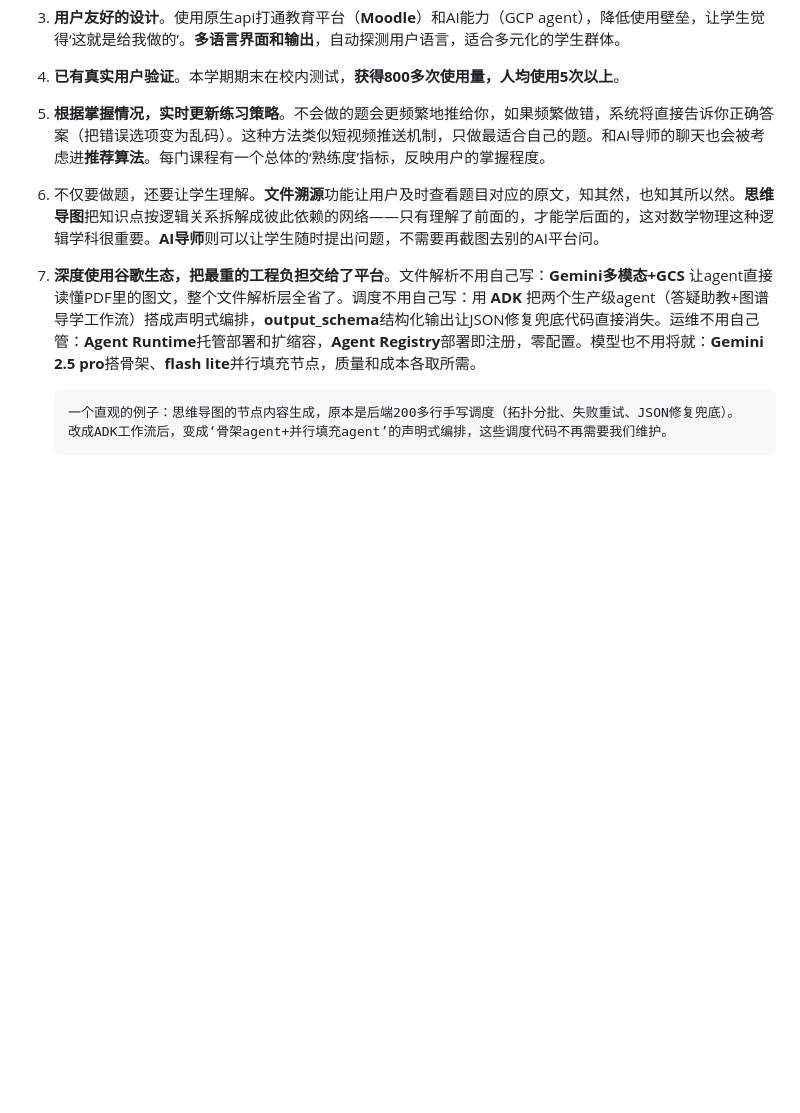
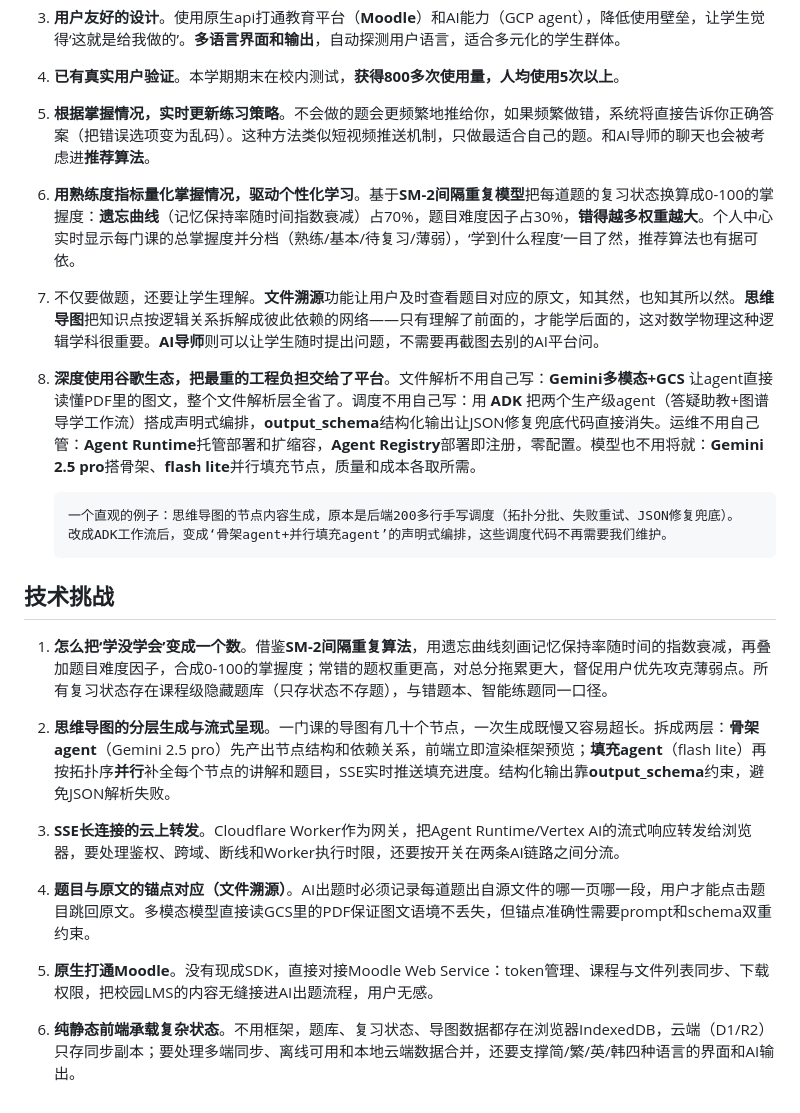
Before and after one commit to Yanqing369/GPA-Buddy, a Markdown page: README.md, the part around the change. Rendered like a GitHub page; blank space fills up the shorter version.

Commit message:
docs: readme add mastery-metric highlight and technical challenges section

````diff
--- a/README.md
+++ b/README.md
@@ -82,13 +82,30 @@ password:firebird
 
 4. **已有真实用户验证**。本学期期末在校内测试，**获得800多次使用量，人均使用5次以上**。
 
-5. **根据掌握情况，实时更新练习策略**。不会做的题会更频繁地推给你，如果频繁做错，系统将直接告诉你正确答案（把错误选项变为乱码）。这种方法类似短视频推送机制，只做最适合自己的题。和AI导师的聊天也会被考虑进**推荐算法**。每门课程有一个总体的‘熟练度’指标，反映用户的掌握程度。
+5. **根据掌握情况，实时更新练习策略**。不会做的题会更频繁地推给你，如果频繁做错，系统将直接告诉你正确答案（把错误选项变为乱码）。这种方法类似短视频推送机制，只做最适合自己的题。和AI导师的聊天也会被考虑进**推荐算法**。
 
-6. 不仅要做题，还要让学生理解。**文件溯源**功能让用户及时查看题目对应的原文，知其然，也知其所以然。**思维导图**把知识点按逻辑关系拆解成彼此依赖的网络——只有理解了前面的，才能学后面的，这对数学物理这种逻辑学科很重要。**AI导师**则可以让学生随时提出问题，不需要再截图去别的AI平台问。
+6. **用熟练度指标量化掌握情况，驱动个性化学习**。基于**SM-2间隔重复模型**把每道题的复习状态换算成0-100的掌握度：**遗忘曲线**（记忆保持率随时间指数衰减）占70%，题目难度因子占30%，**错得越多权重越大**。个人中心实时显示每门课的总掌握度并分档（熟练/基本/待复习/薄弱），‘学到什么程度’一目了然，推荐算法也有据可依。
 
-7. **深度使用谷歌生态，把最重的工程负担交给了平台**。文件解析不用自己写：**Gemini多模态+GCS** 让agent直接读懂PDF里的图文，整个文件解析层全省了。调度不用自己写：用 **ADK** 把两个生产级agent（答疑助教+图谱导学工作流）搭成声明式编排，**output_schema**结构化输出让JSON修复兜底代码直接消失。运维不用自己管：**Agent Runtime**托管部署和扩缩容，**Agent Registry**部署即注册，零配置。模型也不用将就：**Gemini 2.5 pro**搭骨架、**flash lite**并行填充节点，质量和成本各取所需。
+7. 不仅要做题，还要让学生理解。**文件溯源**功能让用户及时查看题目对应的原文，知其然，也知其所以然。**思维导图**把知识点按逻辑关系拆解成彼此依赖的网络——只有理解了前面的，才能学后面的，这对数学物理这种逻辑学科很重要。**AI导师**则可以让学生随时提出问题，不需要再截图去别的AI平台问。
+
+8. **深度使用谷歌生态，把最重的工程负担交给了平台**。文件解析不用自己写：**Gemini多模态+GCS** 让agent直接读懂PDF里的图文，整个文件解析层全省了。调度不用自己写：用 **ADK** 把两个生产级agent（答疑助教+图谱导学工作流）搭成声明式编排，**output_schema**结构化输出让JSON修复兜底代码直接消失。运维不用自己管：**Agent Runtime**托管部署和扩缩容，**Agent Registry**部署即注册，零配置。模型也不用将就：**Gemini 2.5 pro**搭骨架、**flash lite**并行填充节点，质量和成本各取所需。
 
     ```python
     一个直观的例子：思维导图的节点内容生成，原本是后端200多行手写调度（拓扑分批、失败重试、JSON修复兜底）。
     改成ADK工作流后，变成‘骨架agent+并行填充agent’的声明式编排，这些调度代码不再需要我们维护。
     ```
+
+
+## 技术挑战
+
+1. **怎么把‘学没学会’变成一个数**。借鉴**SM-2间隔重复算法**，用遗忘曲线刻画记忆保持率随时间的指数衰减，再叠加题目难度因子，合成0-100的掌握度；常错的题权重更高，对总分拖累更大，督促用户优先攻克薄弱点。所有复习状态存在课程级隐藏题库（只存状态不存题），与错题本、智能练题同一口径。
+
+2. **思维导图的分层生成与流式呈现**。一门课的导图有几十个节点，一次生成既慢又容易超长。拆成两层：**骨架agent**（Gemini 2.5 pro）先产出节点结构和依赖关系，前端立即渲染框架预览；**填充agent**（flash lite）再按拓扑序**并行**补全每个节点的讲解和题目，SSE实时推送填充进度。结构化输出靠**output_schema**约束，避免JSON解析失败。
+
+3. **SSE长连接的云上转发**。Cloudflare Worker作为网关，把Agent Runtime/Vertex AI的流式响应转发给浏览器，要处理鉴权、跨域、断线和Worker执行时限，还要按开关在两条AI链路之间分流。
+
+4. **题目与原文的锚点对应（文件溯源）**。AI出题时必须记录每道题出自源文件的哪一页哪一段，用户才能点击题目跳回原文。多模态模型直接读GCS里的PDF保证图文语境不丢失，但锚点准确性需要prompt和schema双重约束。
+
+5. **原生打通Moodle**。没有现成SDK，直接对接Moodle Web Service：token管理、课程与文件列表同步、下载权限，把校园LMS的内容无缝接进AI出题流程，用户无感。
+
+6. **纯静态前端承载复杂状态**。不用框架，题库、复习状态、导图数据都存在浏览器IndexedDB，云端（D1/R2）只存同步副本；要处理多端同步、离线可用和本地云端数据合并，还要支撑简/繁/英/韩四种语言的界面和AI输出。
````
